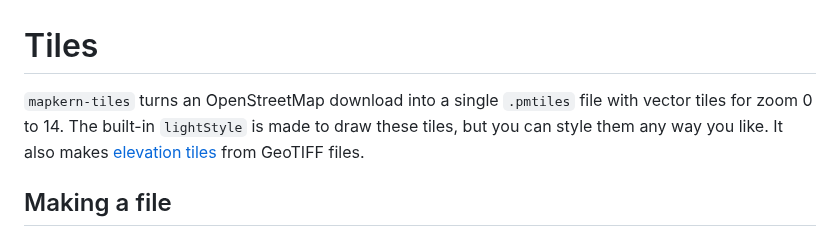
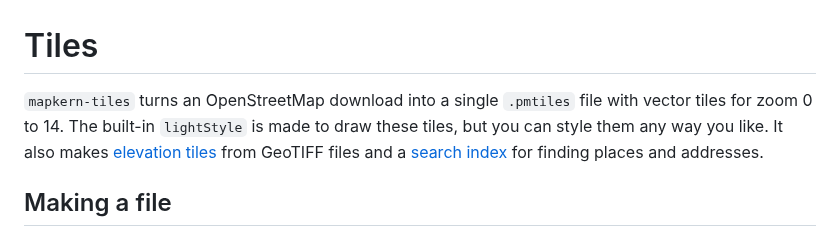
Before and after one commit to grangedevgroup-code/mapkern-gl-js, a Markdown page: docs/tiles.md, the part around the change. Drawn GitHub-style.

```diff
--- a/docs/tiles.md
+++ b/docs/tiles.md
@@ -1,6 +1,6 @@
 # Tiles
 
-`mapkern-tiles` turns an OpenStreetMap download into a single `.pmtiles` file with vector tiles for zoom 0 to 14. The built-in `lightStyle` is made to draw these tiles, but you can style them any way you like. It also makes [elevation tiles](#elevation) from GeoTIFF files.
+`mapkern-tiles` turns an OpenStreetMap download into a single `.pmtiles` file with vector tiles for zoom 0 to 14. The built-in `lightStyle` is made to draw these tiles, but you can style them any way you like. It also makes [elevation tiles](#elevation) from GeoTIFF files and a [search index](#search-index) for finding places and addresses.
 
 ## Making a file
 
```
